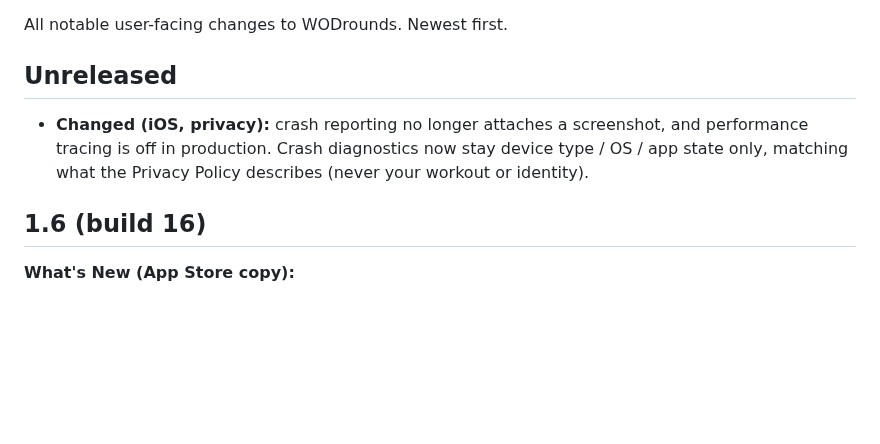
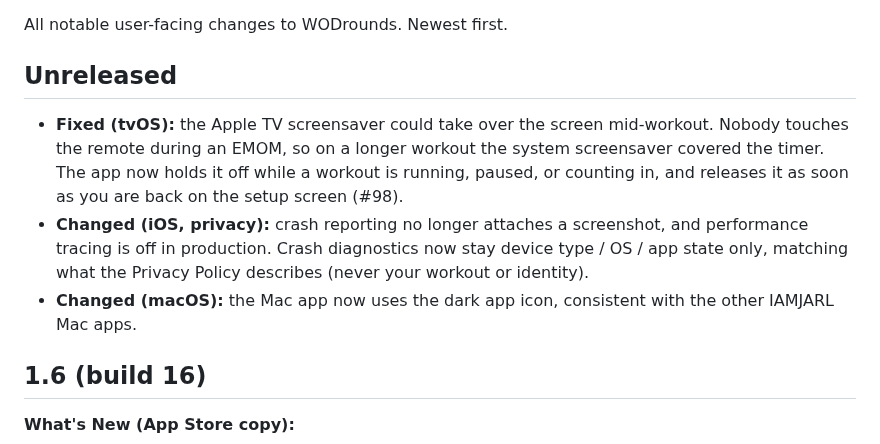
Before and after one commit to JarlLyng/WODrounds, a Markdown page: CHANGELOG.md, the part around the change. GitHub-like rendering; blank space fills up the shorter version.

Commit message:
CHANGELOG: note the tvOS screensaver fix and the Mac dark icon
Co-Authored-By: Claude Opus 4.8 <noreply@anthropic.com>

```diff
--- a/CHANGELOG.md
+++ b/CHANGELOG.md
@@ -4,7 +4,9 @@ All notable user-facing changes to WODrounds. Newest first.
 
 ## Unreleased
 
+- **Fixed (tvOS):** the Apple TV screensaver could take over the screen mid-workout. Nobody touches the remote during an EMOM, so on a longer workout the system screensaver covered the timer. The app now holds it off while a workout is running, paused, or counting in, and releases it as soon as you are back on the setup screen (#98).
 - **Changed (iOS, privacy):** crash reporting no longer attaches a screenshot, and performance tracing is off in production. Crash diagnostics now stay device type / OS / app state only, matching what the Privacy Policy describes (never your workout or identity).
+- **Changed (macOS):** the Mac app now uses the dark app icon, consistent with the other IAMJARL Mac apps.
 
 ## 1.6 (build 16)
 
```
